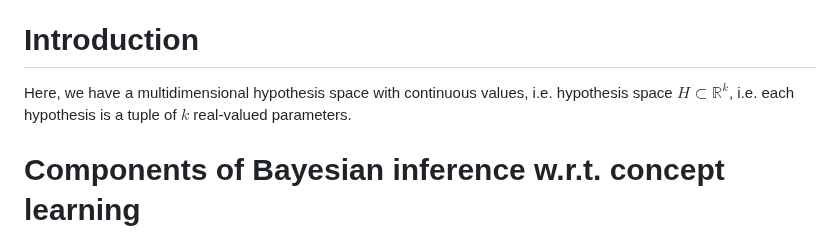
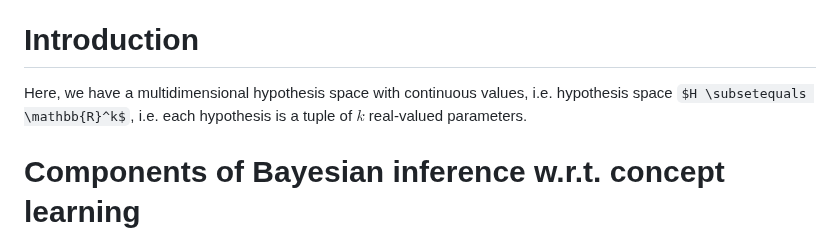
Before and after one commit to pranigopu/mastersProject, a Markdown page: NOTES/generative-models-for-discrete-data/beta-binomial-model.md, the part around the change. Rendered like a GitHub page; some formulas as TeX source.

```diff
--- a/NOTES/generative-models-for-discrete-data/beta-binomial-model.md
+++ b/NOTES/generative-models-for-discrete-data/beta-binomial-model.md
@@ -27,7 +27,7 @@
 - **Posterior**: Probability of a certain hypothesis being true having observed certain data
 
 # Introduction
-Here, we have a multidimensional hypothesis space with continuous values, i.e. hypothesis space $H \subset \mathbb{R}^k$, i.e. each hypothesis is a tuple of $k$ real-valued parameters.
+Here, we have a multidimensional hypothesis space with continuous values, i.e. hypothesis space $H \subsetequals \mathbb{R}^k$, i.e. each hypothesis is a tuple of $k$ real-valued parameters.
 
 # Components of Bayesian inference w.r.t. concept learning
 ## Defining likelihood
```
